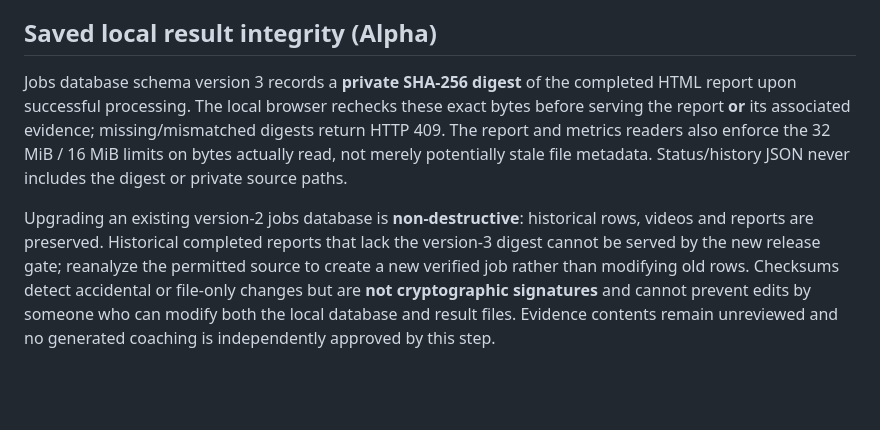
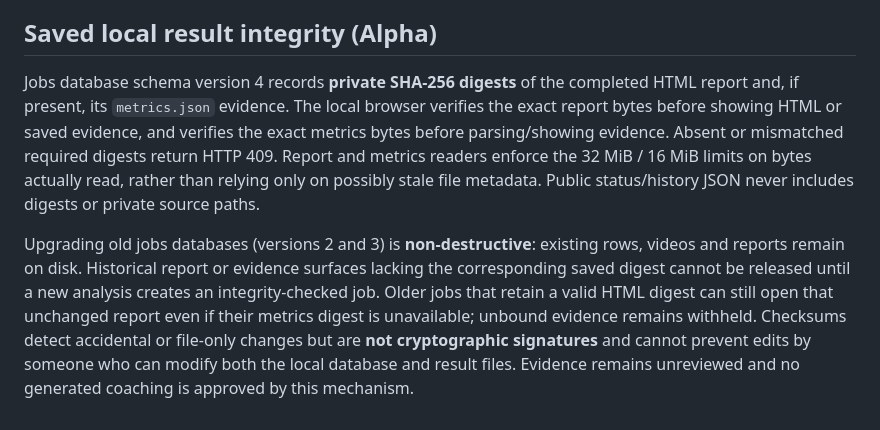
Before and after one commit to KemalGC/CS4501_Startup, a Markdown page: strokesense/README.md, the part around the change. Drawn GitHub-style; blank space fills up the shorter version.

Commit message:
docs: explain version-4 report and metrics integrity safeguards (#48)

```diff
--- a/strokesense/README.md
+++ b/strokesense/README.md
@@ -650,19 +650,22 @@ permission-cleared footage with documented groups and denominators.
 
 ## Saved local result integrity (Alpha)
 
-Jobs database schema version 3 records a **private SHA-256 digest** of the
-completed HTML report upon successful processing. The local browser rechecks
-these exact bytes before serving the report **or** its associated evidence;
-missing/mismatched digests return HTTP 409. The report and metrics readers
-also enforce the 32 MiB / 16 MiB limits on bytes actually read, not merely
-potentially stale file metadata. Status/history JSON never includes the digest
-or private source paths.
+Jobs database schema version 4 records **private SHA-256 digests** of
+the completed HTML report and, if present, its `metrics.json` evidence. The
+local browser verifies the exact report bytes before showing HTML or saved
+evidence, and verifies the exact metrics bytes before parsing/showing evidence.
+Absent or mismatched required digests return HTTP 409. Report and metrics
+readers enforce the 32 MiB / 16 MiB limits on bytes actually read, rather
+than relying only on possibly stale file metadata. Public status/history JSON
+never includes digests or private source paths.
 
-Upgrading an existing version-2 jobs database is **non-destructive**: historical
-rows, videos and reports are preserved. Historical completed reports that
-lack the version-3 digest cannot be served by the new release gate; reanalyze
-the permitted source to create a new verified job rather than modifying old
-rows. Checksums detect accidental or file-only changes but are **not
-cryptographic signatures** and cannot prevent edits by someone who can
-modify both the local database and result files. Evidence contents remain
-unreviewed and no generated coaching is independently approved by this step.
+Upgrading old jobs databases (versions 2 and 3) is **non-destructive**:
+existing rows, videos and reports remain on disk. Historical report or
+evidence surfaces lacking the corresponding saved digest cannot be released
+until a new analysis creates an integrity-checked job. Older jobs that retain
+a valid HTML digest can still open that unchanged report even if their
+metrics digest is unavailable; unbound evidence remains withheld. Checksums
+detect accidental or file-only changes but are **not cryptographic
+signatures** and cannot prevent edits by someone who can modify both the
+local database and result files. Evidence remains unreviewed and no
+generated coaching is approved by this mechanism.
```
